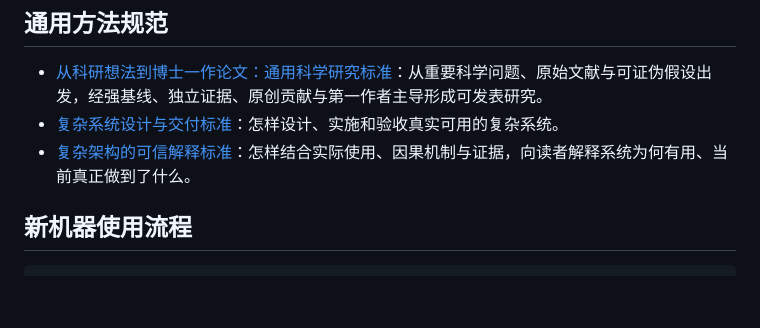
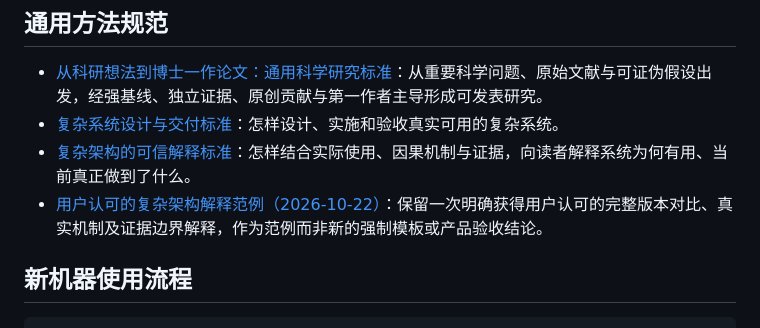
Before and after one commit to YuukiAS/AI_Research_Toolkit, a Markdown page: README.md, the part around the change. Drawn GitHub-style; blank space fills up the shorter version.

Commit message:
docs: link user-accepted explanation example from toolkit guide

```diff
--- a/README.md
+++ b/README.md
@@ -9,6 +9,7 @@
 - [从科研想法到博士一作论文：通用科学研究标准](RESEARCH_IDEA_TO_FIRST_AUTHOR_PAPER_STANDARD.md)：从重要科学问题、原始文献与可证伪假设出发，经强基线、独立证据、原创贡献与第一作者主导形成可发表研究。
 - [复杂系统设计与交付标准](COMPLEX_SYSTEM_DESIGN_GUIDE.md)：怎样设计、实施和验收真实可用的复杂系统。
 - [复杂架构的可信解释标准](COMPLEX_ARCHITECTURE_EXPLANATION_STANDARD.md)：怎样结合实际使用、因果机制与证据，向读者解释系统为何有用、当前真正做到了什么。
+- [用户认可的复杂架构解释范例（2026-10-22）](docs/examples/ACCEPTED_COMPLEX_ARCHITECTURE_EXPLANATION_2026-10-22.md)：保留一次明确获得用户认可的完整版本对比、真实机制及证据边界解释，作为范例而非新的强制模板或产品验收结论。
 
 ## 新机器使用流程
 
```
